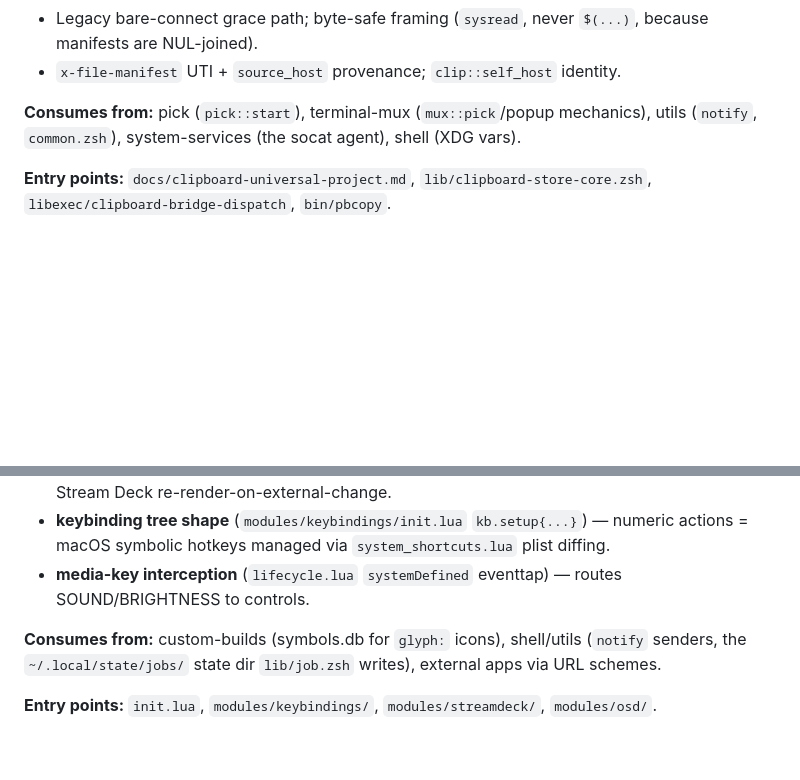
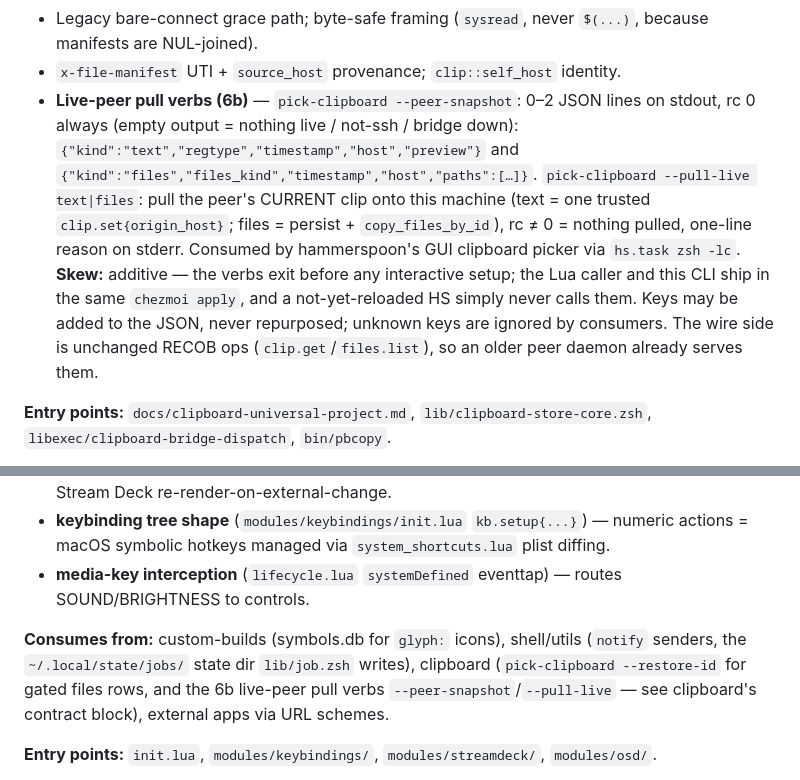
Before and after one commit to Townk/dotfiles, a Markdown page: docs/chezmoi-silo-map.md, 2 parts joined by grey strips. GitHub-like rendering; blank space fills up the shorter version.

Commit message:
docs(silo-map): 6b live-peer pull contract — snapshot/pull verbs + skew rule

```diff
--- a/docs/chezmoi-silo-map.md
+++ b/docs/chezmoi-silo-map.md
@@ -124,8 +124,19 @@ Repo's own module map: `home/dot_local/bin/README.md` (authoritative for the
 - `clipbridge::probe|send|request`; `CLIPBRIDGE_TIMEOUT_S` (2s default suits a read answered from memory, not an op that makes the origin *act*).
 - Legacy bare-connect grace path; byte-safe framing (`sysread`, never `$(...)`, because manifests are NUL-joined).
 - `x-file-manifest` UTI + `source_host` provenance; `clip::self_host` identity.
-
-**Consumes from:** pick (`pick::start`), terminal-mux (`mux::pick`/popup mechanics), utils (`notify`, `common.zsh`), system-services (the socat agent), shell (XDG vars).
+- **Live-peer pull verbs (6b)** — `pick-clipboard --peer-snapshot`: 0–2 JSON
+  lines on stdout, rc 0 always (empty output = nothing live / not-ssh /
+  bridge down): `{"kind":"text","regtype","timestamp","host","preview"}` and
+  `{"kind":"files","files_kind","timestamp","host","paths":[…]}`.
+  `pick-clipboard --pull-live text|files`: pull the peer's CURRENT clip onto
+  this machine (text = one trusted `clip.set{origin_host}`; files = persist +
+  `copy_files_by_id`), rc ≠ 0 = nothing pulled, one-line reason on stderr.
+  Consumed by hammerspoon's GUI clipboard picker via `hs.task zsh -lc`.
+  **Skew:** additive — the verbs exit before any interactive setup; the Lua
+  caller and this CLI ship in the same `chezmoi apply`, and a not-yet-reloaded
+  HS simply never calls them. Keys may be added to the JSON, never repurposed;
+  unknown keys are ignored by consumers. The wire side is unchanged RECOB ops
+  (`clip.get`/`files.list`), so an older peer daemon already serves them.
 
 **Entry points:** `docs/clipboard-universal-project.md`, `lib/clipboard-store-core.zsh`, `libexec/clipboard-bridge-dispatch`, `bin/pbcopy`.
 
@@ -166,7 +177,7 @@ Repo's own module map: `home/dot_local/bin/README.md` (authoritative for the
 - **keybinding tree shape** (`modules/keybindings/init.lua` `kb.setup{...}`) — numeric actions = macOS symbolic hotkeys managed via `system_shortcuts.lua` plist diffing.
 - **media-key interception** (`lifecycle.lua` `systemDefined` eventtap) — routes SOUND/BRIGHTNESS to controls.
 
-**Consumes from:** custom-builds (symbols.db for `glyph:` icons), shell/utils (`notify` senders, the `~/.local/state/jobs/` state dir `lib/job.zsh` writes), external apps via URL schemes.
+**Consumes from:** custom-builds (symbols.db for `glyph:` icons), shell/utils (`notify` senders, the `~/.local/state/jobs/` state dir `lib/job.zsh` writes), clipboard (`pick-clipboard --restore-id` for gated files rows, and the 6b live-peer pull verbs `--peer-snapshot`/`--pull-live` — see clipboard's contract block), external apps via URL schemes.
 
 **Entry points:** `init.lua`, `modules/keybindings/`, `modules/streamdeck/`, `modules/osd/`.
 
```
